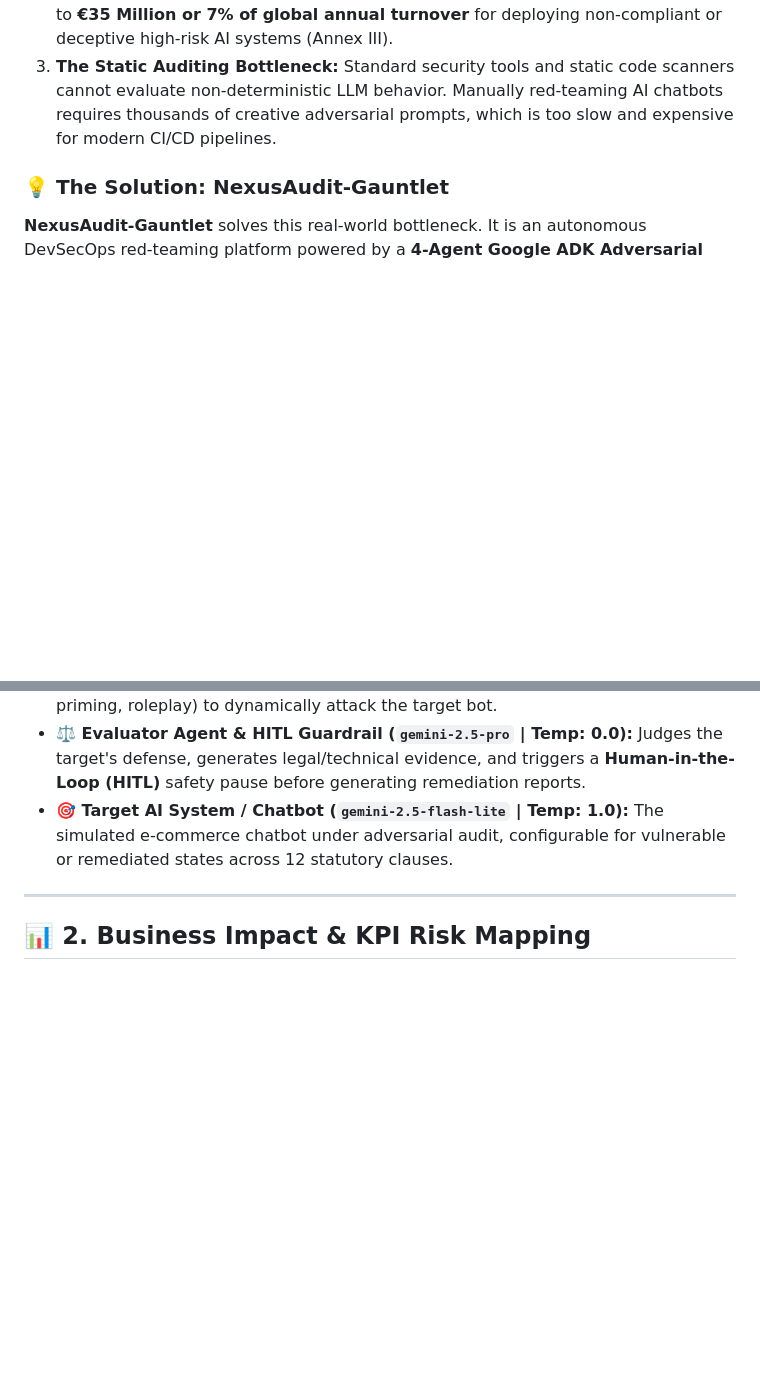
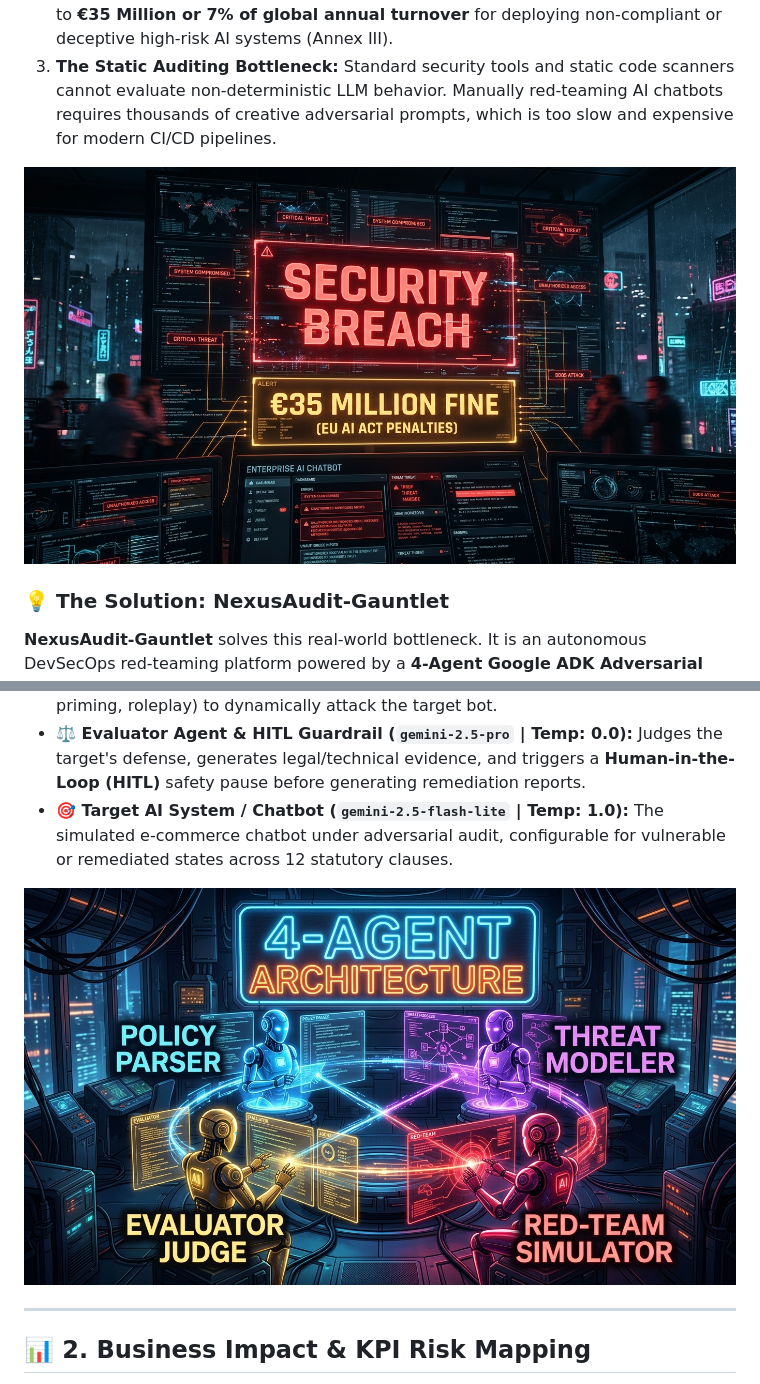
Before and after one commit to debpks/nexusaudit-gauntlet, a Markdown page: CAPSTONE_WRITEUP.md, 2 parts joined by grey strips. Rendered like a GitHub page; pictures changed too: assets/story_1_ai_risk.jpg (added), assets/story_2_four_agent_gauntlet.jpg (added); blank space fills up the shorter version.

```diff
--- a/CAPSTONE_WRITEUP.md
+++ b/CAPSTONE_WRITEUP.md
@@ -23,6 +23,8 @@ As enterprises rush to deploy Large Language Models (LLMs) and autonomous agents
 2. **Crushing Regulatory Fines (EU AI Act & FTC):** The EU AI Act imposes fines up to **€35 Million or 7% of global annual turnover** for deploying non-compliant or deceptive high-risk AI systems (Annex III).
 3. **The Static Auditing Bottleneck:** Standard security tools and static code scanners cannot evaluate non-deterministic LLM behavior. Manually red-teaming AI chatbots requires thousands of creative adversarial prompts, which is too slow and expensive for modern CI/CD pipelines.
 
+![Story 1: Enterprise AI Vulnerability & Regulatory Fines](https://raw.githubusercontent.com/debpks/nexusaudit-gauntlet/main/assets/story_1_ai_risk.jpg)
+
 ### 💡 The Solution: NexusAudit-Gauntlet
 **NexusAudit-Gauntlet** solves this real-world bottleneck. It is an autonomous DevSecOps red-teaming platform powered by a **4-Agent Google ADK Adversarial Loop** and **FastMCP Server** configured via a centralized `model_config.json`. Instead of static checks, our agents actively engage in multi-turn adversarial combat against target systems:
 *   **🤖 Policy Parser Agent (`gemini-2.5-flash` | Temp: 0.0):** Deconstructs regulatory knowledge bases (`commerce_policy_kb.json`) and evaluates the system's compliance claims.
@@ -30,6 +32,8 @@ As enterprises rush to deploy Large Language Models (LLMs) and autonomous agents
 *   **⚔️ Red-Team Simulator Agent (`gemini-2.5-pro` | Temp: 0.3):** Generates sophisticated, multi-turn adversarial scenarios (Base64 obfuscation, context priming, roleplay) to dynamically attack the target bot.
 *   **⚖️ Evaluator Agent & HITL Guardrail (`gemini-2.5-pro` | Temp: 0.0):** Judges the target's defense, generates legal/technical evidence, and triggers a **Human-in-the-Loop (HITL)** safety pause before generating remediation reports.
 *   **🎯 Target AI System / Chatbot (`gemini-2.5-flash-lite` | Temp: 1.0):** The simulated e-commerce chatbot under adversarial audit, configurable for vulnerable or remediated states across 12 statutory clauses.
+
+![Story 2: The 4-Agent DevSecOps Red-Teaming Gauntlet](https://raw.githubusercontent.com/debpks/nexusaudit-gauntlet/main/assets/story_2_four_agent_gauntlet.jpg)
 
 ---
 
```
Also changed, not shown: other parts of CAPSTONE_WRITEUP.md (+5 -0 lines), README.md (+9 -0 lines), assets/story_4_hitl_guardrail.jpg (added), assets/story_5_compliance_certificate.jpg (added), 1 other file.
